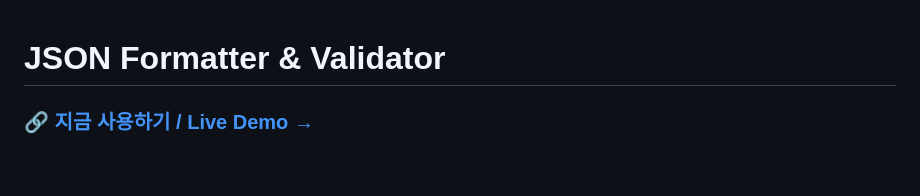
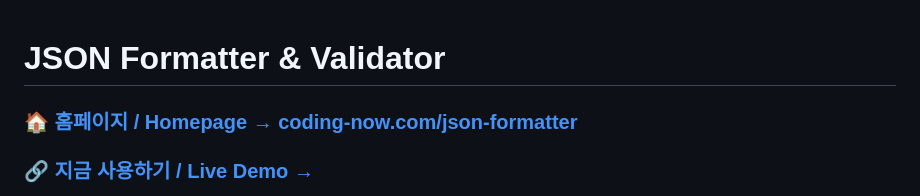
Before and after one commit to cflab2017/Tool_json_formatter, a Markdown page: README.md, the part around the change. Rendered like a GitHub page; blank space fills up the shorter version.

Commit message:
docs: add homepage link to top of README
Co-Authored-By: Claude Opus 4.8 (1M context) <noreply@anthropic.com>

```diff
--- a/README.md
+++ b/README.md
@@ -1,5 +1,6 @@
 # JSON Formatter & Validator
 
+### 🏠 **[홈페이지 / Homepage → coding-now.com/json-formatter](https://www.coding-now.com/json-formatter)**
 ### 🔗 **[지금 사용하기 / Live Demo →](https://cflab2017.github.io/Tool_json_formatter/)**
 
 > 붙여넣은 JSON을 **서버로 보내지 않고 브라우저에서만** 포맷·검증·트리 탐색하는 단일 파일 웹 도구.
```
